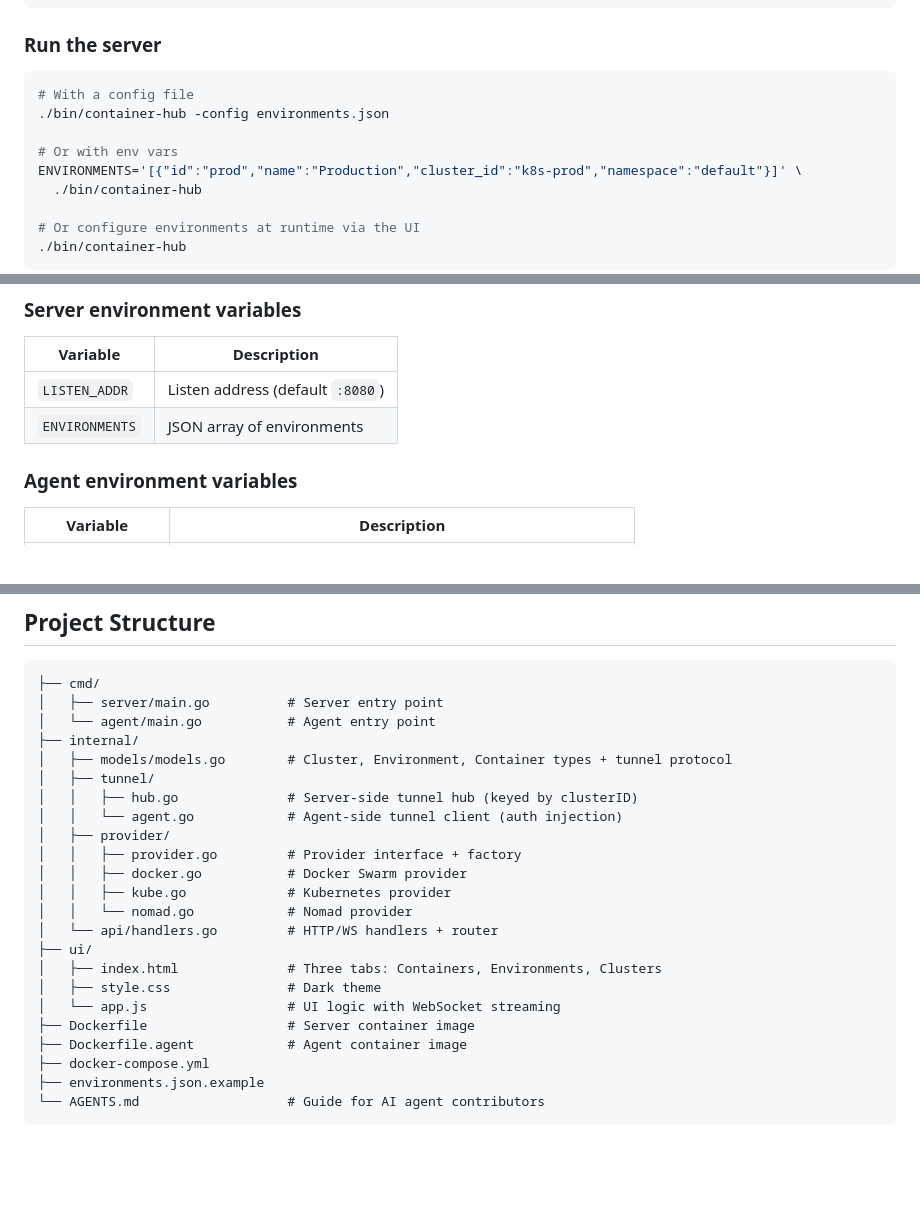
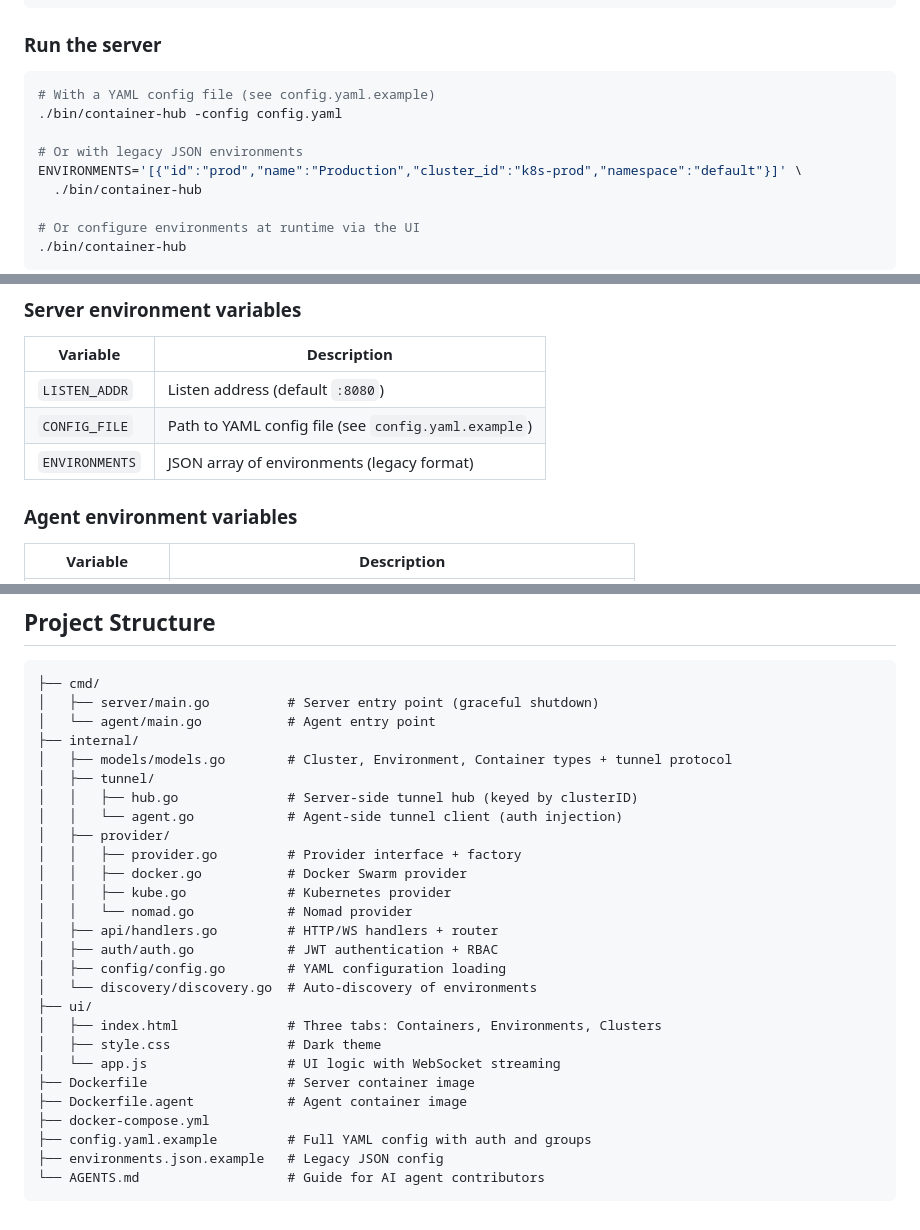
Before and after one commit to olljanat-ai/1container, a Markdown page: README.md, 3 parts joined by grey strips. Rendered like a GitHub page; blank space fills up the shorter version.

Commit message:
Update README documentation
Fix config file reference from environments.json to config.yaml, add
CONFIG_FILE to server environment variables table, document auth/config/
discovery packages in the project structure, and label legacy JSON format.

https://claude.ai/code/session_016gBU1g6zTJeCRcAEkJrrsV

````diff
--- a/README.md
+++ b/README.md
@@ -47,10 +47,10 @@ go build -o bin/container-hub-agent ./cmd/agent/
 ### Run the server
 
 ```bash
-# With a config file
-./bin/container-hub -config environments.json
+# With a YAML config file (see config.yaml.example)
+./bin/container-hub -config config.yaml
 
-# Or with env vars
+# Or with legacy JSON environments
 ENVIRONMENTS='[{"id":"prod","name":"Production","cluster_id":"k8s-prod","namespace":"default"}]' \
   ./bin/container-hub
 
@@ -165,7 +165,8 @@ Environments reference clusters by `cluster_id`. Clusters are auto-registered wh
 | Variable | Description |
 |----------|-------------|
 | `LISTEN_ADDR` | Listen address (default `:8080`) |
-| `ENVIRONMENTS` | JSON array of environments |
+| `CONFIG_FILE` | Path to YAML config file (see `config.yaml.example`) |
+| `ENVIRONMENTS` | JSON array of environments (legacy format) |
 
 ### Agent environment variables
 
@@ -199,7 +200,7 @@ The server handles `SIGINT` and `SIGTERM` signals gracefully. On shutdown it sto
 
 ```
 ├── cmd/
-│   ├── server/main.go          # Server entry point
+│   ├── server/main.go          # Server entry point (graceful shutdown)
 │   └── agent/main.go           # Agent entry point
 ├── internal/
 │   ├── models/models.go        # Cluster, Environment, Container types + tunnel protocol
@@ -211,7 +212,10 @@ The server handles `SIGINT` and `SIGTERM` signals gracefully. On shutdown it sto
 │   │   ├── docker.go           # Docker Swarm provider
 │   │   ├── kube.go             # Kubernetes provider
 │   │   └── nomad.go            # Nomad provider
-│   └── api/handlers.go         # HTTP/WS handlers + router
+│   ├── api/handlers.go         # HTTP/WS handlers + router
+│   ├── auth/auth.go            # JWT authentication + RBAC
+│   ├── config/config.go        # YAML configuration loading
+│   └── discovery/discovery.go  # Auto-discovery of environments
 ├── ui/
 │   ├── index.html              # Three tabs: Containers, Environments, Clusters
 │   ├── style.css               # Dark theme
@@ -219,6 +223,7 @@ The server handles `SIGINT` and `SIGTERM` signals gracefully. On shutdown it sto
 ├── Dockerfile                  # Server container image
 ├── Dockerfile.agent            # Agent container image
 ├── docker-compose.yml
-├── environments.json.example
+├── config.yaml.example         # Full YAML config with auth and groups
+├── environments.json.example   # Legacy JSON config
 └── AGENTS.md                   # Guide for AI agent contributors
 ```
````
